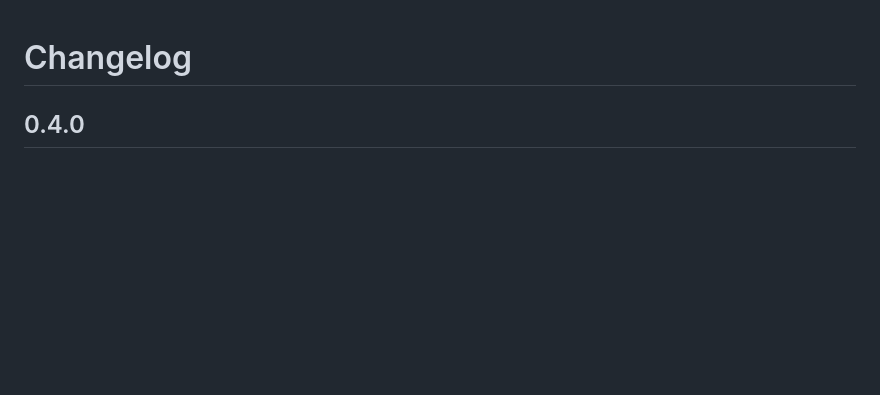
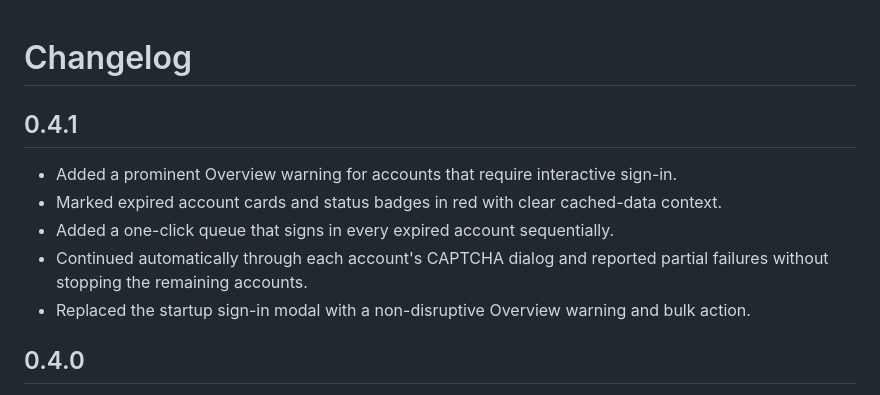
Before and after one commit to ZhuangHT-1201/buaa-boya-desktop, a Markdown page: CHANGELOG.md, the part around the change. Rendered like a GitHub page; blank space fills up the shorter version.

```diff
--- a/CHANGELOG.md
+++ b/CHANGELOG.md
@@ -1,4 +1,13 @@
 # Changelog
+
+## 0.4.1
+
+- Added a prominent Overview warning for accounts that require interactive sign-in.
+- Marked expired account cards and status badges in red with clear cached-data context.
+- Added a one-click queue that signs in every expired account sequentially.
+- Continued automatically through each account's CAPTCHA dialog and reported partial failures
+  without stopping the remaining accounts.
+- Replaced the startup sign-in modal with a non-disruptive Overview warning and bulk action.
 
 ## 0.4.0
 
```
Also changed, not shown: README.md (+2 -0 lines), README.zh-CN.md (+1 -0 lines), docs/release-notes-v0.4.1.md (added, +21 -0 lines), docs/screenshots/dashboard-en.png, 7 other files.
